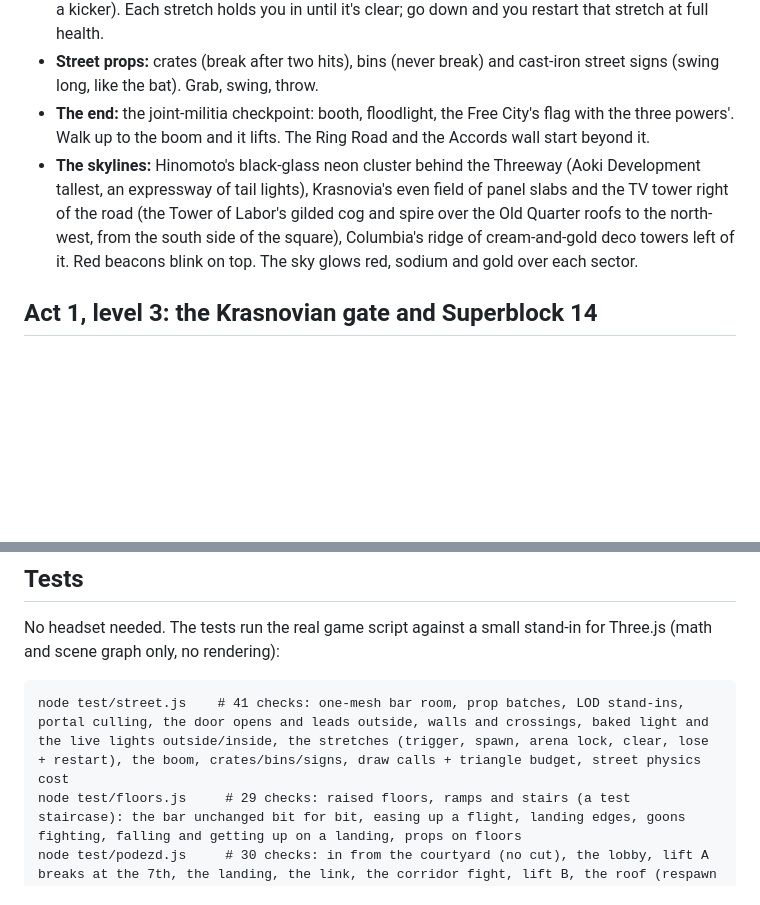
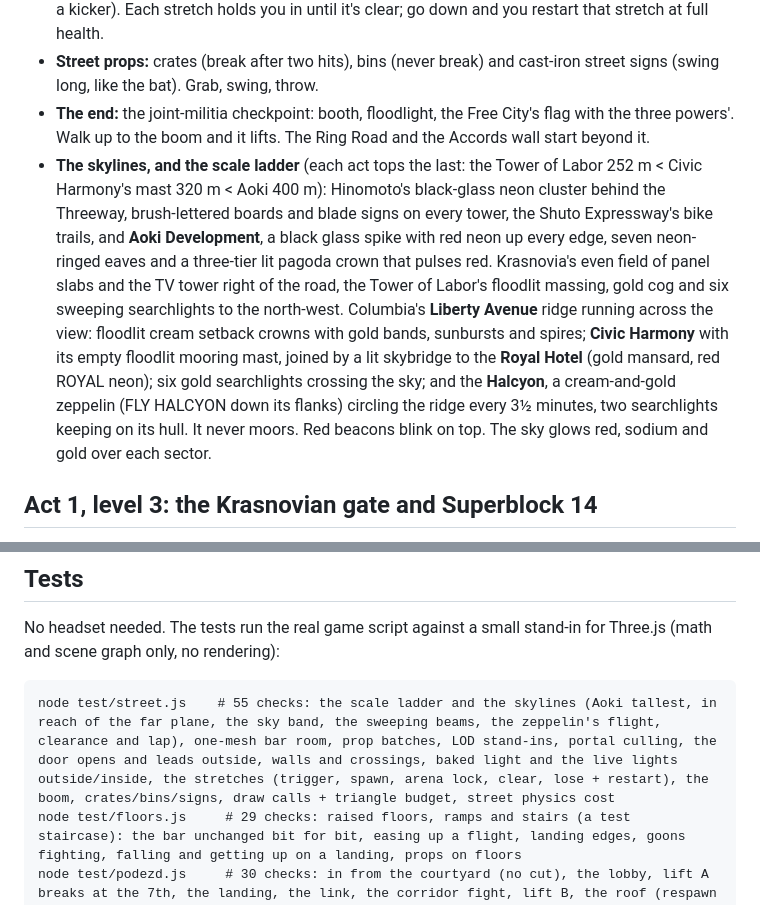
Before and after one commit to KungFuKennyOG/the-threeway, a Markdown page: README.md, 2 parts joined by grey strips. Drawn GitHub-style; blank space fills up the shorter version.

Commit message:
README: the skylines and the scale ladder, street test count
Co-Authored-By: Claude Opus 5.5 <noreply@anthropic.com>
Claude-Session: https://claude.ai/code/session_01764GRi6CQJqX4ksZPSgCQr

````diff
--- a/README.md
+++ b/README.md
@@ -68,7 +68,7 @@ Clear the bar and the front door swings open onto **Tripoint Square** at night.
 - **The fight:** three stretches: the square (punks and a kicker from the side roads), the old road (boxer, Bat Boy, the cook), and the last stretch before the checkpoint (Aoki Security, the wrestler, a kicker). Each stretch holds you in until it's clear; go down and you restart that stretch at full health.
 - **Street props:** crates (break after two hits), bins (never break) and cast-iron street signs (swing long, like the bat). Grab, swing, throw.
 - **The end:** the joint-militia checkpoint: booth, floodlight, the Free City's flag with the three powers'. Walk up to the boom and it lifts. The Ring Road and the Accords wall start beyond it.
-- **The skylines:** Hinomoto's black-glass neon cluster behind the Threeway (Aoki Development tallest, an expressway of tail lights), Krasnovia's even field of panel slabs and the TV tower right of the road (the Tower of Labor's gilded cog and spire over the Old Quarter roofs to the north-west, from the south side of the square), Columbia's ridge of cream-and-gold deco towers left of it. Red beacons blink on top. The sky glows red, sodium and gold over each sector.
+- **The skylines, and the scale ladder** (each act tops the last: the Tower of Labor 252 m < Civic Harmony's mast 320 m < Aoki 400 m): Hinomoto's black-glass neon cluster behind the Threeway, brush-lettered boards and blade signs on every tower, the Shuto Expressway's bike trails, and **Aoki Development**, a black glass spike with red neon up every edge, seven neon-ringed eaves and a three-tier lit pagoda crown that pulses red. Krasnovia's even field of panel slabs and the TV tower right of the road, the Tower of Labor's floodlit massing, gold cog and six sweeping searchlights to the north-west. Columbia's **Liberty Avenue** ridge running across the view: floodlit cream setback crowns with gold bands, sunbursts and spires; **Civic Harmony** with its empty floodlit mooring mast, joined by a lit skybridge to the **Royal Hotel** (gold mansard, red ROYAL neon); six gold searchlights crossing the sky; and the **Halcyon**, a cream-and-gold zeppelin (FLY HALCYON down its flanks) circling the ridge every 3½ minutes, two searchlights keeping on its hull. It never moors. Red beacons blink on top. The sky glows red, sodium and gold over each sector.
 
 ## Act 1, level 3: the Krasnovian gate and Superblock 14
 
@@ -151,7 +151,7 @@ Every number lives in `CFG` in `src/config.js` (level 2: `CFG.street`: the stret
 No headset needed. The tests run the real game script against a small stand-in for Three.js (math and scene graph only, no rendering):
 
 ```
-node test/street.js    # 41 checks: one-mesh bar room, prop batches, LOD stand-ins, portal culling, the door opens and leads outside, walls and crossings, baked light and the live lights outside/inside, the stretches (trigger, spawn, arena lock, clear, lose + restart), the boom, crates/bins/signs, draw calls + triangle budget, street physics cost
+node test/street.js    # 55 checks: the scale ladder and the skylines (Aoki tallest, in reach of the far plane, the sky band, the sweeping beams, the zeppelin's flight, clearance and lap), one-mesh bar room, prop batches, LOD stand-ins, portal culling, the door opens and leads outside, walls and crossings, baked light and the live lights outside/inside, the stretches (trigger, spawn, arena lock, clear, lose + restart), the boom, crates/bins/signs, draw calls + triangle budget, street physics cost
 node test/floors.js     # 29 checks: raised floors, ramps and stairs (a test staircase): the bar unchanged bit for bit, easing up a flight, landing edges, goons fighting, falling and getting up on a landing, props on floors
 node test/podezd.js     # 30 checks: in from the courtyard (no cut), the lobby, lift A breaks at the 7th, the landing, the link, the corridor fight, lift B, the roof (respawn on the roof), the cradle down; rides smooth (mm per frame), goons on their floors, rooms, physics cost
 node test/parade.js     # 47 checks: one baked mesh + triangle budget, nothing from the far city on it, west of x -6, the Tower's doorway left open, flat floor, out of the Palace's doors with no cut (a stub Palace if it isn't there), walls (the Palace's front, the ministry, the bleachers, the Tower's front) and solid floats/stand/drums/masts, the three fights in order (arena both ways, doors shut), restart after going down, the Tower's doors end it, hand-over with no jump, physics cost
````
